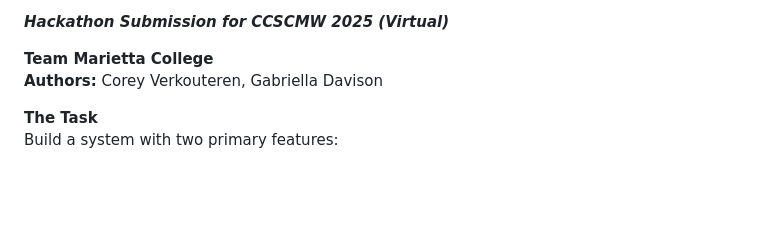
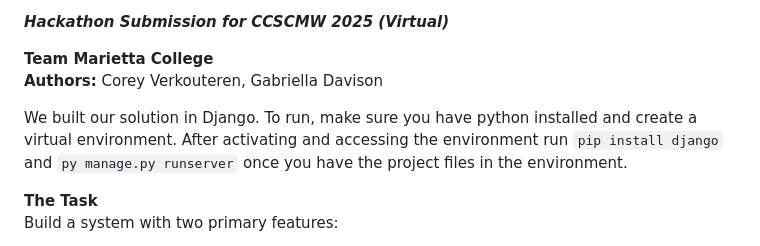
Before and after one commit to clodon2/Hackathon-CCSCMW-2025, a Markdown page: README.md, the part around the change. Rendered like a GitHub page; blank space fills up the shorter version.

Commit message:
add brief run instructions

```diff
--- a/README.md
+++ b/README.md
@@ -2,6 +2,11 @@
 
 **Team Marietta College** <br>
 **Authors:** Corey Verkouteren, Gabriella Davison
+
+
+We built our solution in Django. To run, make sure you have python installed and
+create a virtual environment. After activating and accessing the environment run
+`pip install django` and `py manage.py runserver` once you have the project files in the environment.
 
 
 
```
